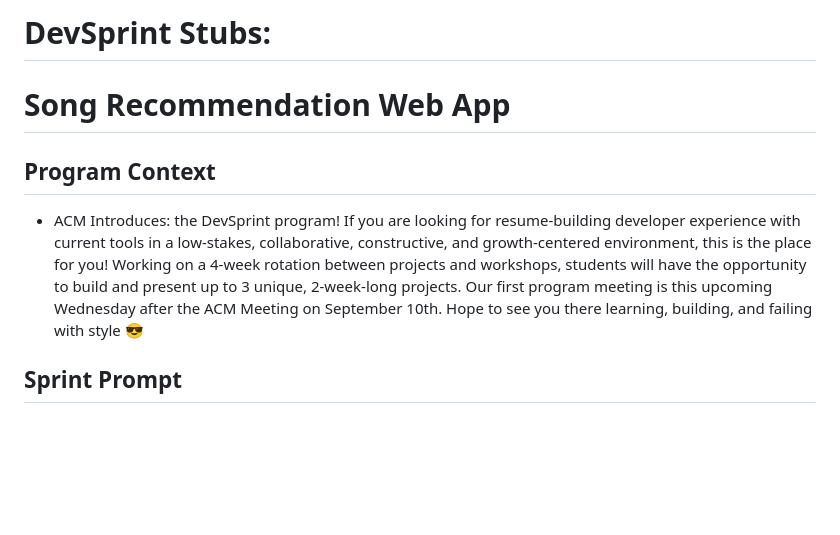
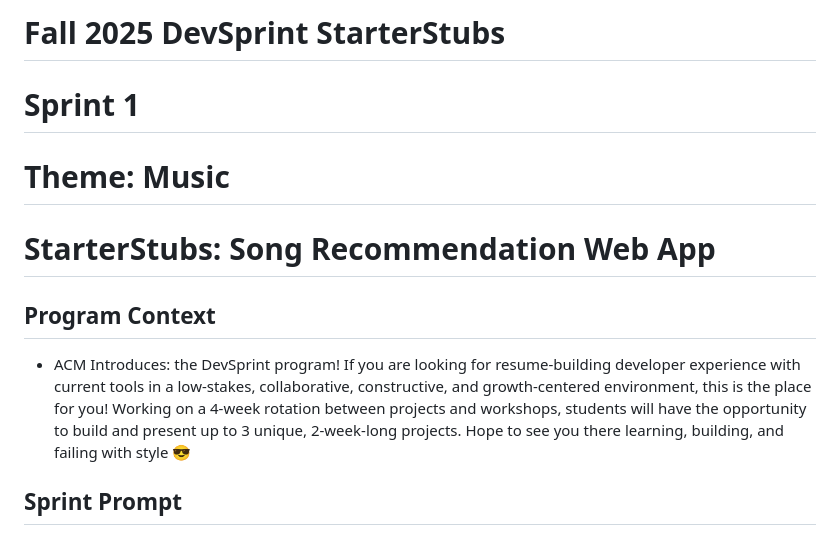
Before and after one commit to astoaks05/music-sprint-1, a Markdown page: README.md, the part around the change. GitHub-like rendering; blank space fills up the shorter version.

Commit message:
Better explanations

```diff
--- a/README.md
+++ b/README.md
@@ -1,8 +1,10 @@
-# DevSprint Stubs:
-# Song Recommendation Web App
+# Fall 2025 DevSprint StarterStubs
+# Sprint 1
+# Theme: Music
+# StarterStubs: Song Recommendation Web App
 
 ## Program Context
-- ACM Introduces: the DevSprint program! If you are looking for resume-building developer experience with current tools in a low-stakes, collaborative, constructive, and growth-centered environment, this is the place for you! Working on a 4-week rotation between projects and workshops, students will have the opportunity to build and present up to 3 unique, 2-week-long projects. Our first program meeting is this upcoming Wednesday after the ACM Meeting on September 10th. Hope to see you there learning, building, and failing with style 😎
+- ACM Introduces: the DevSprint program! If you are looking for resume-building developer experience with current tools in a low-stakes, collaborative, constructive, and growth-centered environment, this is the place for you! Working on a 4-week rotation between projects and workshops, students will have the opportunity to build and present up to 3 unique, 2-week-long projects. Hope to see you there learning, building, and failing with style 😎
 
 ## Sprint Prompt
 - Your client is asking for a new feature for their music company. Attached are stubs for an example web-app project that recommends songs.
```
